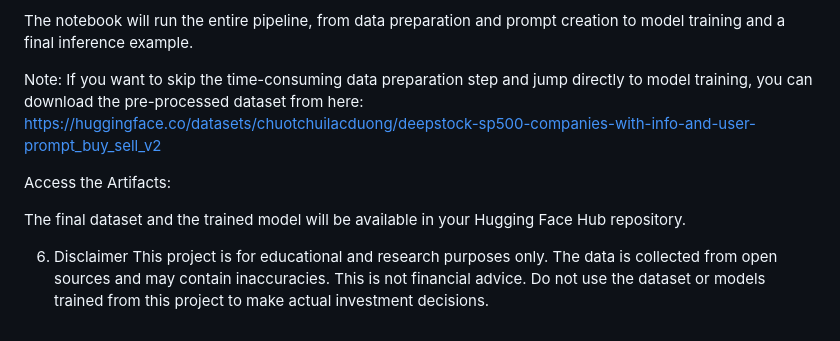
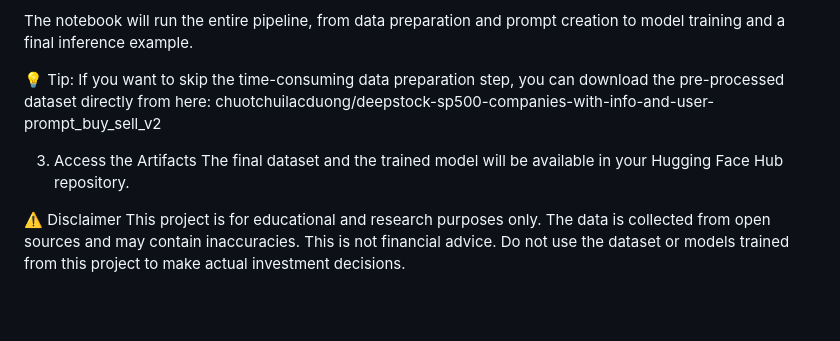
Before and after one commit to chuotchuilacduong/DeepStock, a Markdown page: README.md, the part around one of its changes. Rendered like a GitHub page; blank space fills up the shorter version.

```diff
--- a/README.md
+++ b/README.md
@@ -90,12 +82,11 @@ Execute the cells in the Stock_DeepSeek_With_Dataset_Preparation_V1.ipynb notebo
 
 The notebook will run the entire pipeline, from data preparation and prompt creation to model training and a final inference example.
 
-Note: If you want to skip the time-consuming data preparation step and jump directly to model training, you can download the pre-processed dataset from here:
-https://huggingface.co/datasets/chuotchuilacduong/deepstock-sp500-companies-with-info-and-user-prompt_buy_sell_v2
+💡 Tip: If you want to skip the time-consuming data preparation step, you can download the pre-processed dataset directly from here:
+chuotchuilacduong/deepstock-sp500-companies-with-info-and-user-prompt_buy_sell_v2
 
-Access the Artifacts:
-
+3. Access the Artifacts
 The final dataset and the trained model will be available in your Hugging Face Hub repository.
 
-6. Disclaimer
+⚠️ Disclaimer
 This project is for educational and research purposes only. The data is collected from open sources and may contain inaccuracies. This is not financial advice. Do not use the dataset or models trained from this project to make actual investment decisions.
```
Also changed, not shown: other parts of README.md (+28 -36 lines).
